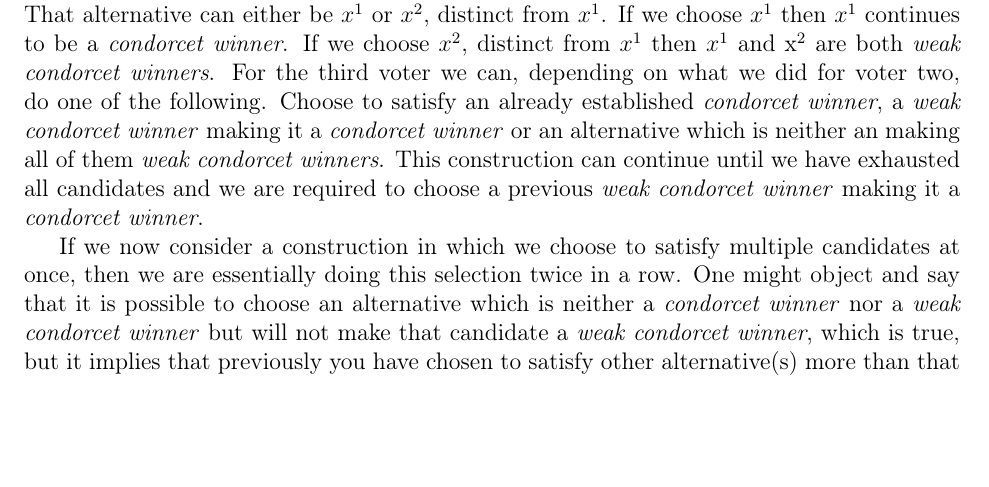
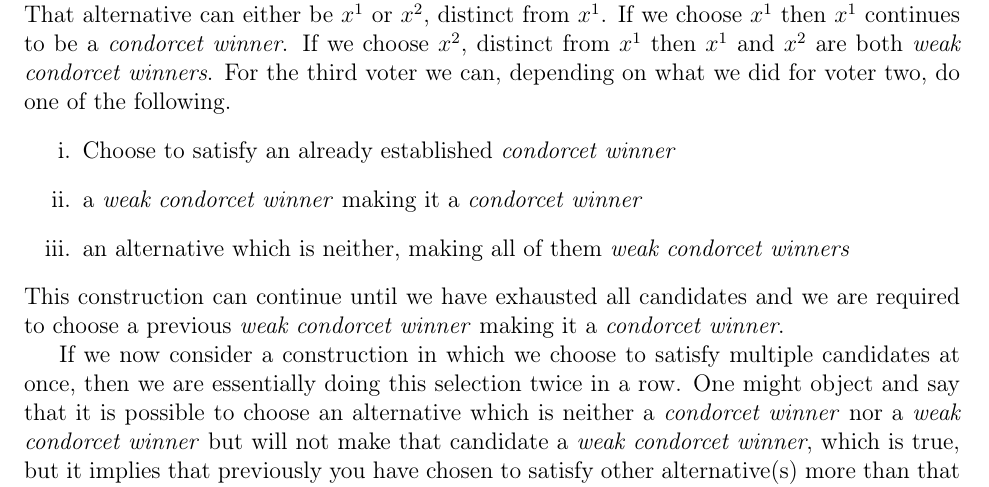
Before and after one commit to HaukurPall/game_theory, a LaTeX problem sheet (comp_social_choice/hw4/homework.tex): part of page 3 of 3, cut so that both start at the same text, the shorter picture padded with empty space. Compiled offline with pdfLaTeX.

Commit message:
hw4 nicer latex

```diff
--- a/comp_social_choice/hw4/homework.tex
+++ b/comp_social_choice/hw4/homework.tex
@@ -124,7 +124,13 @@ We start by observing that restricting our selves to a single goal representatio
 
 Each alternative is either satisfied by a voter's goal and it always the case that for each voter there is an alternative which more prefered than another, $\exists x:x \succ_i y$, for some voter $i$ or they are all equivalent, $\forall x,x':x \neq x' \land x \sim x'$
 
-Now consider the construction of a profile by adding preference orders which should eliminate\footnote{The construction is general but the incentive is that it should elimiate \textit{weak condorcet winners}}\textit{weak condorcet winners} and show that it always contains a \textit{weak condorcet winner}. We have already showed that there is always an alternative with is more prefered than other alternatives or they are all equivalent thus we choose w.l.o.g. a goal for our first voter which is only satisfied by 1 alternative, $x^1$. At this stage $x^1$ is the \textit{condorcet winner} (then also the weak). For the second voter we choose another goal which is only satisfied by 1 alternative. That alternative can either be $x^1$ or $x^2$, distinct from $x^1$. If we choose $x^1$ then $x^1$ continues to be a \textit{condorcet winner}. If we choose $x^2$, distinct from $x^1$ then $x^1$ and x^2$ are both \textit{weak condorcet winners}. For the third voter we can, depending on what we did for voter two, do one of the following. Choose to satisfy an already established \textit{condorcet winner}, a \textit{weak condorcet winner} making it a \textit{condorcet winner} or an alternative which is neither an making all of them \textit{weak condorcet winners}. This construction can continue until we have exhausted all candidates and we are required to choose a previous \textit{weak condorcet winner} making it a \textit{condorcet winner}.
+Now consider the construction of a profile by adding preference orders which should eliminate\footnote{The construction is general but the incentive is that it should elimiate \textit{weak condorcet winners}}\textit{weak condorcet winners} and show that it always contains a \textit{weak condorcet winner}. We have already showed that there is always an alternative with is more prefered than other alternatives or they are all equivalent thus we choose w.l.o.g. a goal for our first voter which is only satisfied by 1 alternative, $x^1$. At this stage $x^1$ is the \textit{condorcet winner} (then also the weak). For the second voter we choose another goal which is only satisfied by 1 alternative. That alternative can either be $x^1$ or $x^2$, distinct from $x^1$. If we choose $x^1$ then $x^1$ continues to be a \textit{condorcet winner}. If we choose $x^2$, distinct from $x^1$ then $x^1$ and $x^2$ are both \textit{weak condorcet winners}. For the third voter we can, depending on what we did for voter two, do one of the following.
+\begin{enumerate}
+\item Choose to satisfy an already established \textit{condorcet winner}
+\item a \textit{weak condorcet winner} making it a \textit{condorcet winner}
+\item an alternative which is neither, making all of them \textit{weak condorcet winners}
+\end{enumerate}
+This construction can continue until we have exhausted all candidates and we are required to choose a previous \textit{weak condorcet winner} making it a \textit{condorcet winner}.
 
 If we now consider a construction in which we choose to satisfy multiple candidates at once, then we are essentially doing this selection twice in a row. One might object and say that it is possible to choose an alternative which is neither a \textit{condorcet winner} nor a \textit{weak condorcet winner} but will not make that candidate a \textit{weak condorcet winner}, which is true, but it implies that previously you have chosen to satisfy other alternative(s) more than that one, making them the \textit{condorcet winner} or \textit{weak condorcet winner}.
 
```
